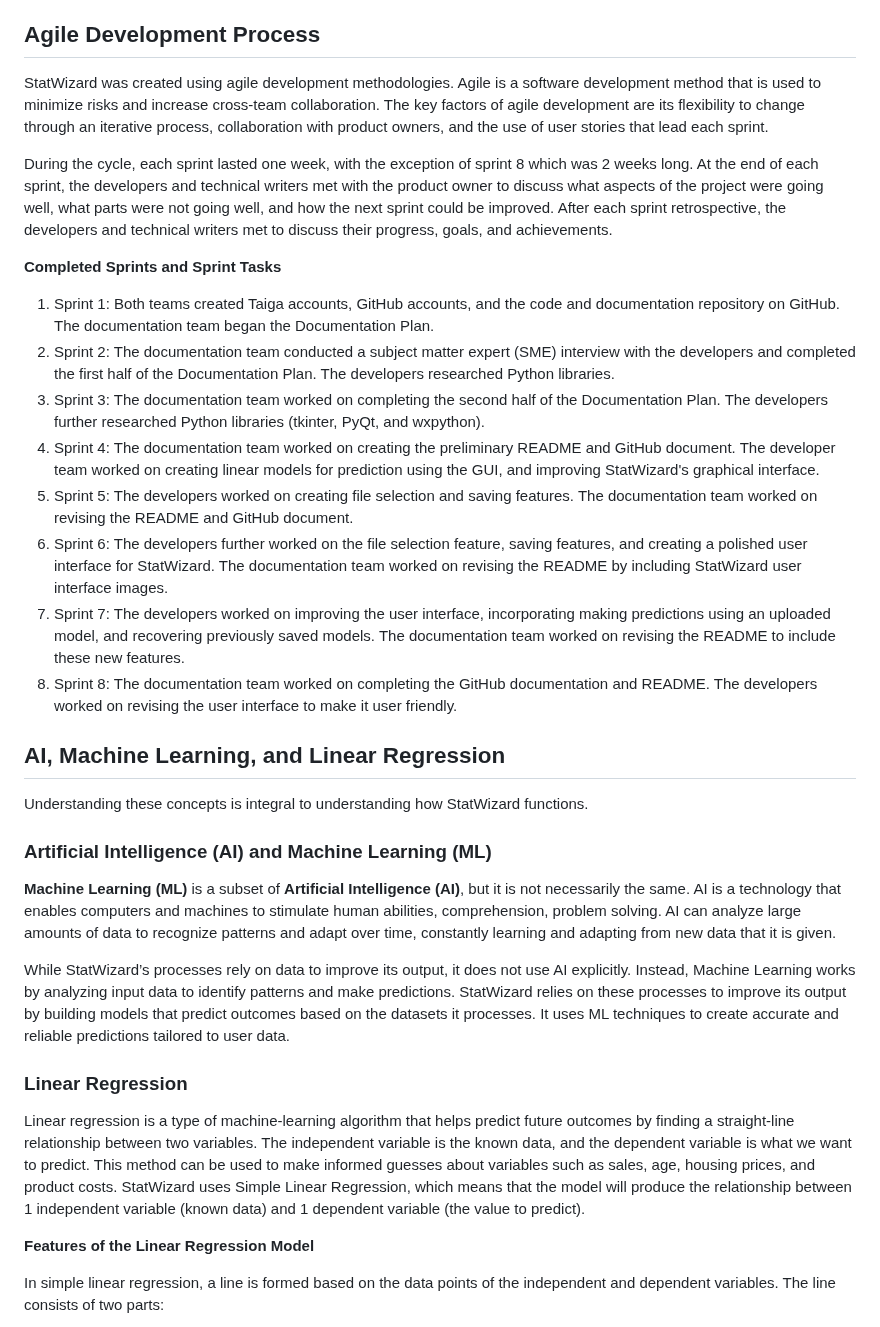
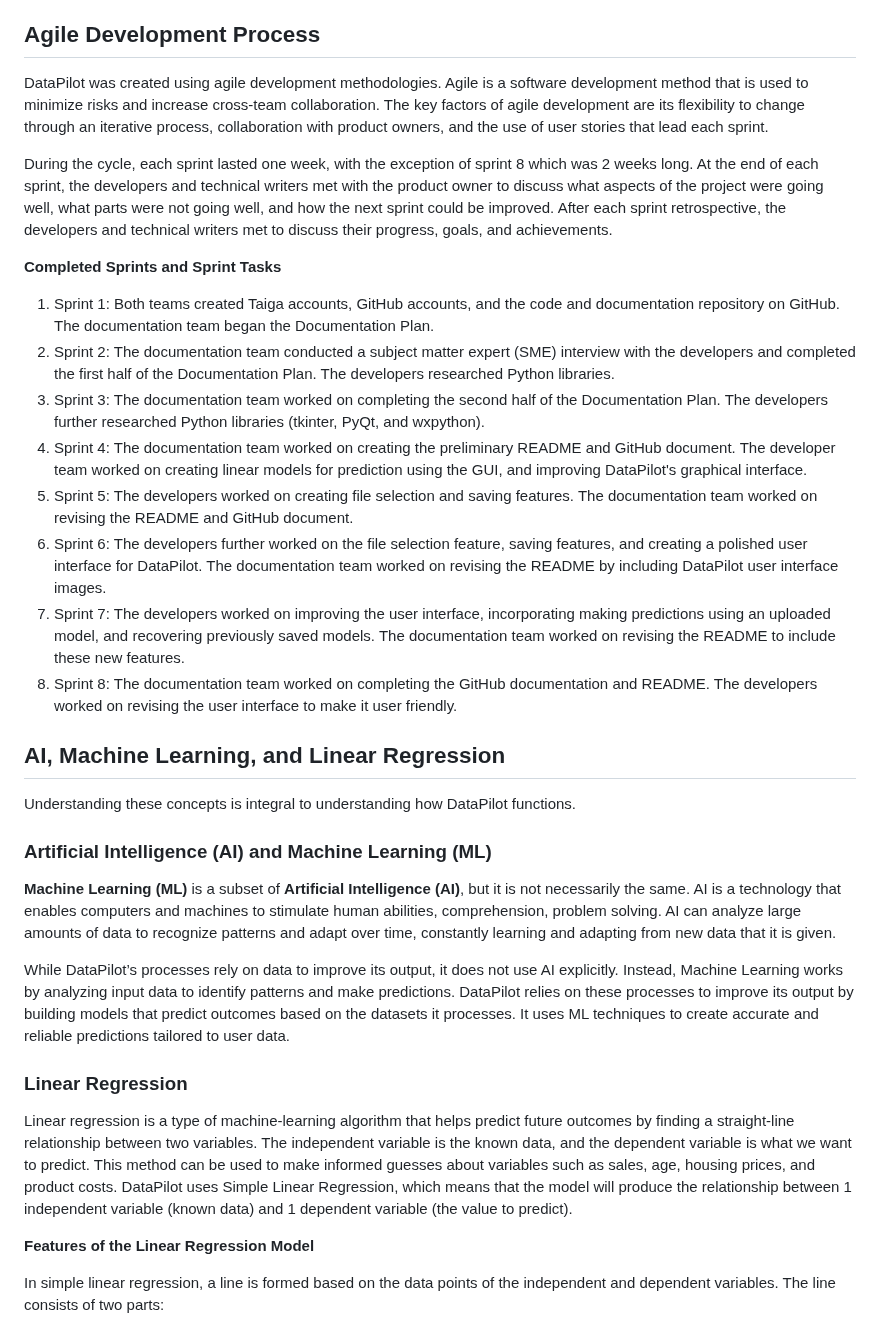
Before and after one commit to fizge/1-SENECA-UDC_Coil_Proyect, a Markdown page: background_doc.md, the part around one of its changes. Drawn GitHub-style.

```diff
--- a/background_doc.md
+++ b/background_doc.md
@@ -60,7 +60,7 @@ The development and documentation teams collaborated using:
 - [Taiga](https://taiga.io/): This tool was used for agile project management, and for keeping track of sprints and organizing tasks.
 
 ## Agile Development Process
-StatWizard was created using agile development methodologies. Agile is a software development method that is used to minimize risks and increase cross-team collaboration. The key factors of agile development are its flexibility to change through an iterative process, collaboration with product owners, and the use of user stories that lead each sprint.<br>
+DataPilot was created using agile development methodologies. Agile is a software development method that is used to minimize risks and increase cross-team collaboration. The key factors of agile development are its flexibility to change through an iterative process, collaboration with product owners, and the use of user stories that lead each sprint.<br>
 
 During the cycle, each sprint lasted one week, with the exception of sprint 8 which was 2 weeks long. At the end of each sprint, the developers and technical writers met with the product owner to discuss what aspects of the project were going well, what parts were not going well, and how the next sprint could be improved. After each sprint retrospective, the developers and technical writers met to discuss their progress, goals, and achievements. <br>
 
@@ -68,24 +68,24 @@ During the cycle, each sprint lasted one week, with the exception of sprint 8 wh
 1. Sprint 1: Both teams created Taiga accounts, GitHub accounts, and the code and documentation repository on GitHub. The documentation team began the Documentation Plan.
 2. Sprint 2: The documentation team conducted a subject matter expert (SME) interview with the developers and completed the first half of the Documentation Plan. The developers researched Python libraries.
 3.  Sprint 3: The documentation team worked on completing the second half of the Documentation Plan. The developers further researched Python libraries (tkinter, PyQt, and wxpython).
-4.  Sprint 4: The documentation team worked on creating the preliminary README and GitHub document. The developer team worked on creating linear models for prediction using the GUI, and improving StatWizard's graphical interface.
+4.  Sprint 4: The documentation team worked on creating the preliminary README and GitHub document. The developer team worked on creating linear models for prediction using the GUI, and improving DataPilot's graphical interface.
 5.  Sprint 5: The developers worked on creating file selection and saving features. The documentation team worked on revising the README and GitHub document.
-6.  Sprint 6: The developers further worked on the file selection feature, saving features, and creating a polished user interface for StatWizard. The documentation team worked on revising the README by including StatWizard user interface images.
+6.  Sprint 6: The developers further worked on the file selection feature, saving features, and creating a polished user interface for DataPilot. The documentation team worked on revising the README by including DataPilot user interface images.
 7.  Sprint 7: The developers worked on improving the user interface, incorporating making predictions using an uploaded model, and recovering previously saved models. The documentation team worked on revising the README to include these new features.
 8.  Sprint 8: The documentation team worked on completing the GitHub documentation and README. The developers worked on revising the user interface to make it user friendly.
 
 ## AI, Machine Learning, and Linear Regression
-Understanding these concepts is integral to understanding how StatWizard functions.
+Understanding these concepts is integral to understanding how DataPilot functions.
 
 ### Artificial Intelligence (AI) and Machine Learning (ML)
 **Machine Learning (ML)** is a subset of **Artificial Intelligence (AI)**, but it is not necessarily the same. AI is a technology that enables computers and machines to stimulate human abilities, comprehension, problem solving. AI can analyze large amounts of data to recognize patterns and adapt over time, constantly learning and adapting from new data that it is given.
 
-While StatWizard’s processes rely on data to improve its output, it does not use AI explicitly. Instead, Machine Learning works by analyzing input data to identify patterns and make predictions. StatWizard relies on these processes to improve its output by building models that predict outcomes based on the datasets it processes. It uses ML techniques to create accurate and reliable predictions tailored to user data.
+While DataPilot’s processes rely on data to improve its output, it does not use AI explicitly. Instead, Machine Learning works by analyzing input data to identify patterns and make predictions. DataPilot relies on these processes to improve its output by building models that predict outcomes based on the datasets it processes. It uses ML techniques to create accurate and reliable predictions tailored to user data.
 
 
 
 ### Linear Regression
-Linear regression is a type of machine-learning algorithm that helps predict future outcomes by finding a straight-line relationship between two variables. The independent variable is the known data, and the dependent variable is what we want to predict. This method can be used to make informed guesses about variables such as sales, age, housing prices, and product costs. StatWizard uses Simple Linear Regression, which means that the model will produce the relationship between 1 independent variable (known data) and 1 dependent variable (the value to predict).
+Linear regression is a type of machine-learning algorithm that helps predict future outcomes by finding a straight-line relationship between two variables. The independent variable is the known data, and the dependent variable is what we want to predict. This method can be used to make informed guesses about variables such as sales, age, housing prices, and product costs. DataPilot uses Simple Linear Regression, which means that the model will produce the relationship between 1 independent variable (known data) and 1 dependent variable (the value to predict).
 
 **Features of the Linear Regression Model**
 
```
Also changed, not shown: other parts of background_doc.md (+17 -17 lines).
